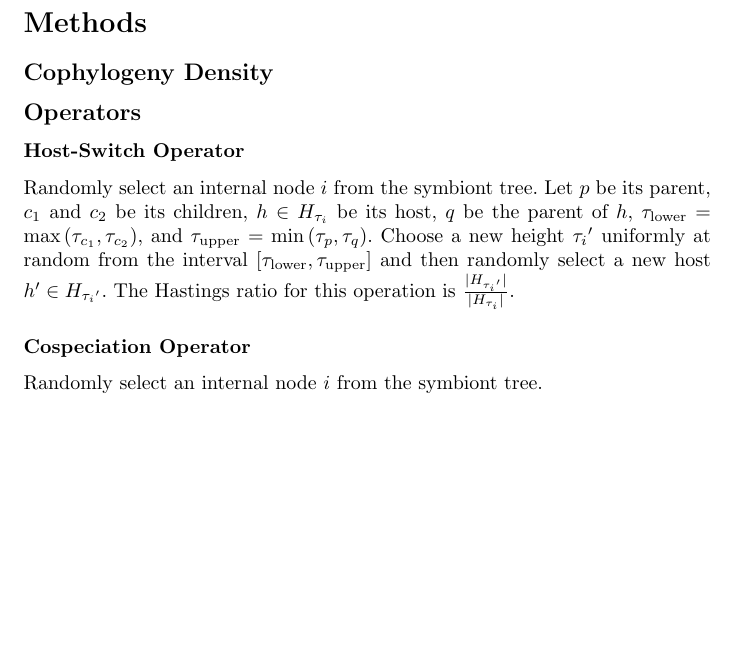
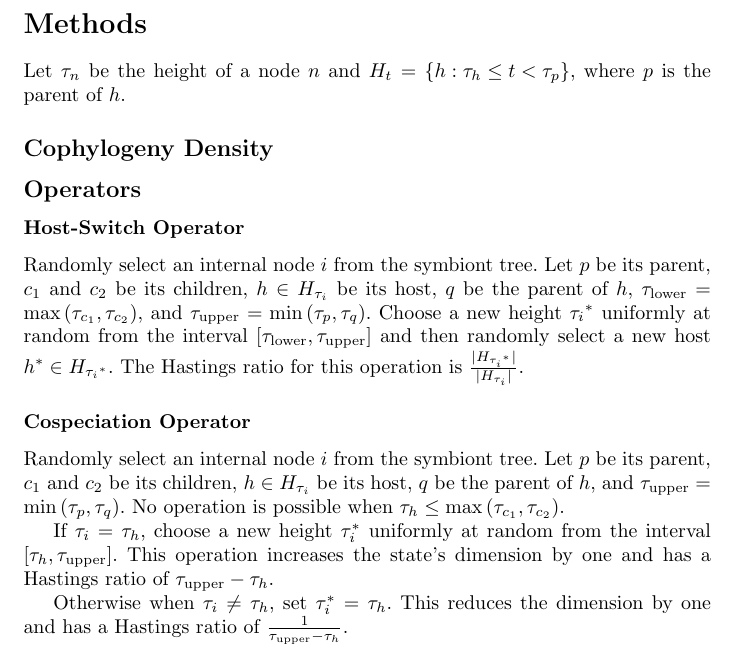
Before and after one commit to armanbilge/CophyDoc, a LaTeX document (cophy.tex): part of the page, cut so that both start at the same text, the shorter picture padded with empty space. Compiled offline with pdfLaTeX.

Commit message:
Finish describing operators

```diff
--- a/cophy.tex
+++ b/cophy.tex
@@ -7,6 +7,9 @@
 \begin{document}
 
     \section*{Methods}
+
+        Let $\tau_n$ be the height of a node $n$ and $H_t = \left\{h : \tau_h
+        \leq t < \tau_p\right\}$, where $p$ is the parent of $h$.
 
         \subsection*{Cophylogeny Density}
 
@@ -19,15 +22,29 @@
                 H_{\tau_i}$ be its host, $q$ be the parent of $h$,
                 $\tau_\text{lower} = \max\left(\tau_{c_1},\tau_{c_2}\right)$,
                 and $\tau_\text{upper} = \min\left(\tau_p,\tau_q\right)$.
-                Choose a new height ${\tau_i}^\prime$ uniformly at random from
+                Choose a new height ${\tau_i}^*$ uniformly at random from
                 the interval $\left[\tau_\text{lower},
                 \tau_\text{upper}\right]$ and then randomly select a new host
-                $h^\prime \in H_{{\tau_i}^\prime}$. The Hastings ratio for this
-                operation is $\frac{\lvert{H_{{\tau_i}^\prime}}\rvert}
+                $h^* \in H_{{\tau_i}^*}$. The Hastings ratio for this
+                operation is $\frac{\lvert{H_{{\tau_i}^*}}\rvert}
                 {\lvert{H_{\tau_i}}\rvert}$.
 
             \subsubsection*{Cospeciation Operator}
 
                 Randomly select an internal node $i$ from the symbiont tree.
+                Let $p$ be its parent, $c_1$ and $c_2$ be its children, $h \in
+                H_{\tau_i}$ be its host, $q$ be the parent of $h$, and
+                $\tau_\text{upper} = \min\left(\tau_p,\tau_q\right)$. No
+                operation is possible when $\tau_h \leq
+                \max\left(\tau_{c_1},\tau_{c_2}\right)$.
 
+                If $\tau_i = \tau_h$, choose a new height $\tau_i^*$ uniformly
+                at random from the interval $\left[\tau_h,
+                \tau_\text{upper}\right]$. This operation increases the state's
+                dimension by one and has a Hastings ratio of $\tau_\text{upper}
+                - \tau_h$.
+
+                Otherwise when $\tau_i \neq \tau_h$, set $\tau_i^* = \tau_h$.
+                This reduces the dimension by one and has a Hastings ratio of
+                $\frac{1}{\tau_\text{upper} - \tau_h}$.
 \end{document}
```
